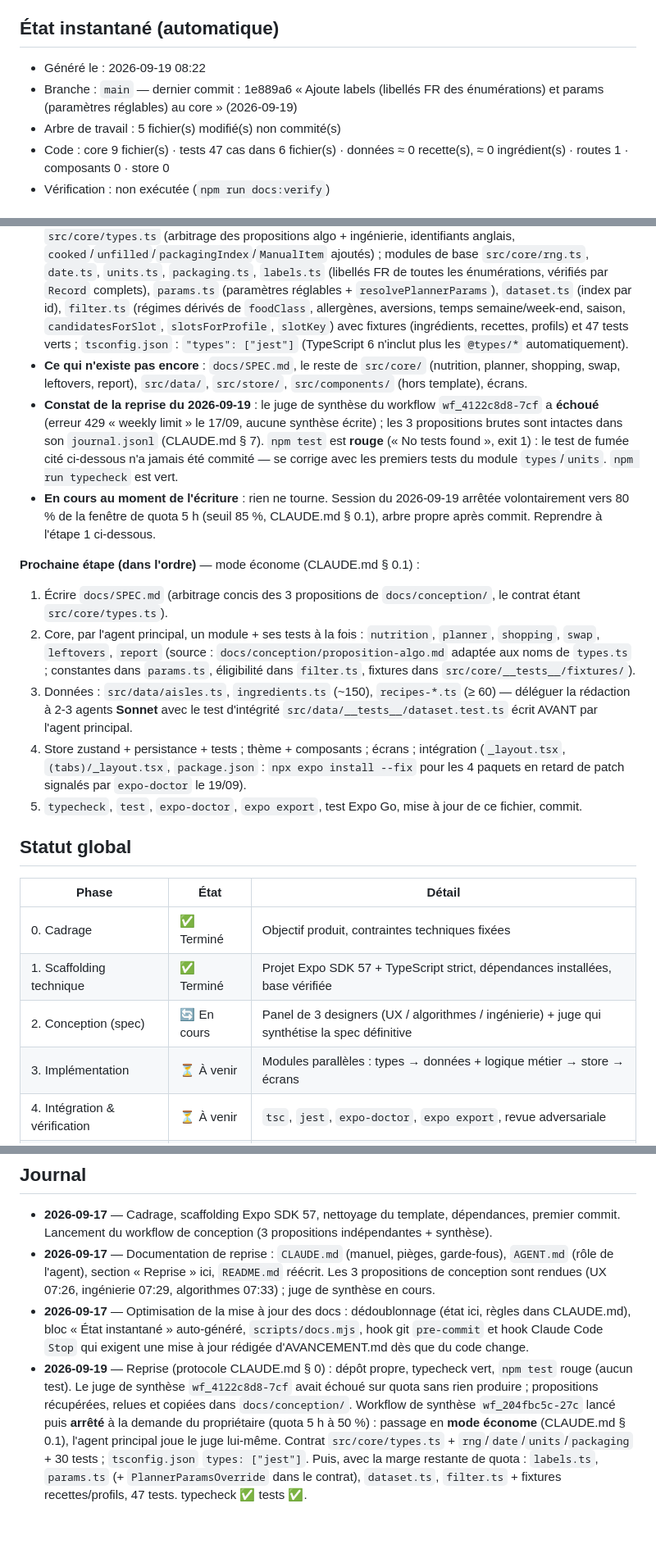
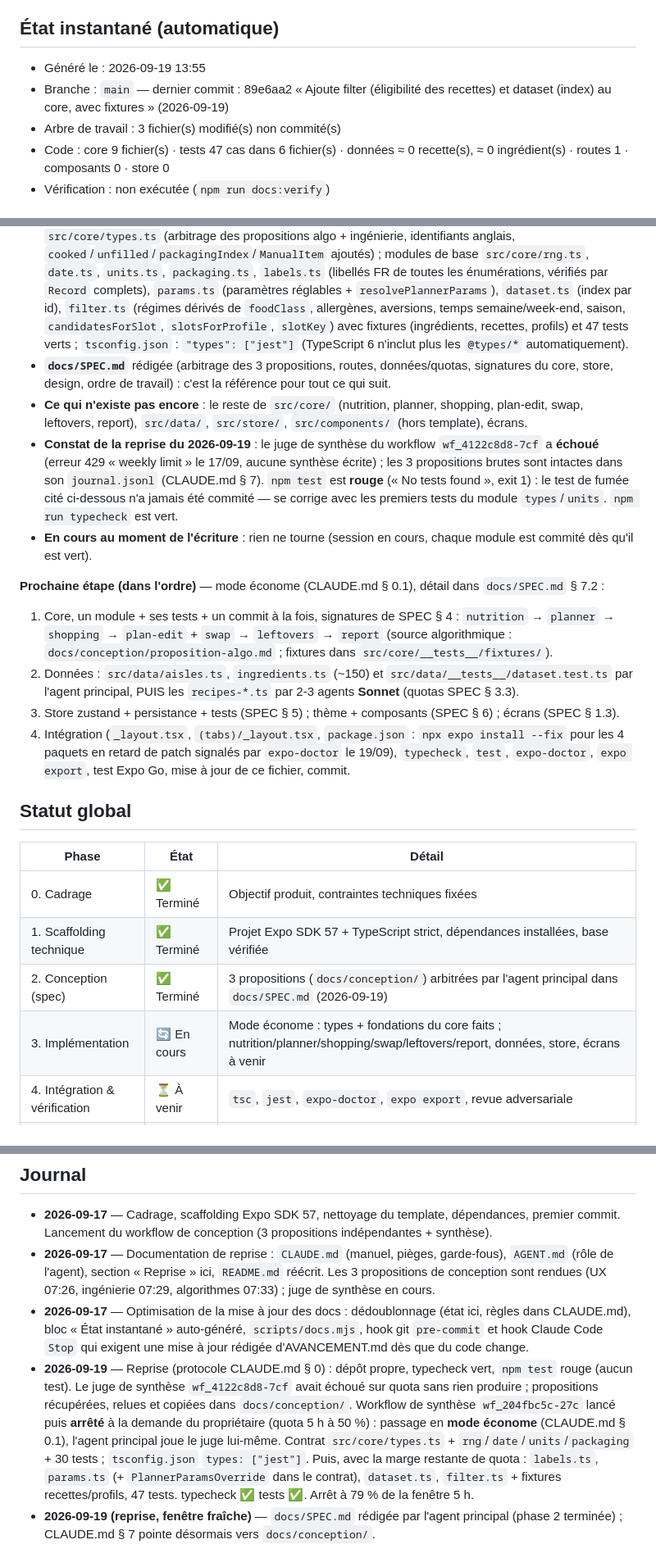
Before and after one commit to zilfa94/wsf-week-shop-food, a Markdown page: AVANCEMENT.md, 3 parts joined by grey strips. Shown at 82% size. Drawn GitHub-style; blank space fills up the shorter version.

```diff
--- a/AVANCEMENT.md
+++ b/AVANCEMENT.md
@@ -6,9 +6,9 @@
 ## État instantané (automatique)
 
 <!-- auto:start — généré par `npm run docs:status`, NE PAS ÉDITER À LA MAIN -->
-- Généré le : 2026-09-19 08:22
-- Branche : `main` — dernier commit : 1e889a6 « Ajoute labels (libellés FR des énumérations) et params (paramètres réglables) au core » (2026-09-19)
-- Arbre de travail : 5 fichier(s) modifié(s) non commité(s)
+- Généré le : 2026-09-19 13:55
+- Branche : `main` — dernier commit : 89e6aa2 « Ajoute filter (éligibilité des recettes) et dataset (index) au core, avec fixtures » (2026-09-19)
+- Arbre de travail : 3 fichier(s) modifié(s) non commité(s)
 - Code : core 9 fichier(s) · tests 47 cas dans 6 fichier(s) · données ≈ 0 recette(s), ≈ 0 ingrédient(s) · routes 1 · composants 0 · store 0
 - Vérification : non exécutée (`npm run docs:verify`)
 <!-- auto:end -->
@@ -18,16 +18,16 @@
 > Partie rédigée, à mettre à jour **à chaque fin de session** (les hooks refusent un commit / une fin de session si du code a changé sans elle). Toute IA qui reprend lit d'abord [CLAUDE.md](CLAUDE.md) § 0, puis cette section.
 
 - **Ce qui existe** : scaffold Expo SDK 57 nettoyé, `src/app/_layout.tsx` (Stack minimal) et `src/app/index.tsx` (placeholder), thème/hooks du template, docs (`CLAUDE.md`, `AGENT.md`, `README.md`, ce fichier), outillage `scripts/docs.mjs` + hooks (git pre-commit, Claude Code Stop). **Depuis le 2026-09-19** : les 3 propositions de conception copiées dans `docs/conception/` ; le **contrat de types** `src/core/types.ts` (arbitrage des propositions algo + ingénierie, identifiants anglais, `cooked`/`unfilled`/`packagingIndex`/`ManualItem` ajoutés) ; modules de base `src/core/rng.ts`, `date.ts`, `units.ts`, `packaging.ts`, `labels.ts` (libellés FR de toutes les énumérations, vérifiés par `Record` complets), `params.ts` (paramètres réglables + `resolvePlannerParams`), `dataset.ts` (index par id), `filter.ts` (régimes dérivés de `foodClass`, allergènes, aversions, temps semaine/week-end, saison, `candidatesForSlot`, `slotsForProfile`, `slotKey`) avec fixtures (ingrédients, recettes, profils) et 47 tests verts ; `tsconfig.json` : `"types": ["jest"]` (TypeScript 6 n'inclut plus les `@types/*` automatiquement).
-- **Ce qui n'existe pas encore** : `docs/SPEC.md`, le reste de `src/core/` (nutrition, planner, shopping, swap, leftovers, report), `src/data/`, `src/store/`, `src/components/` (hors template), écrans.
+- **`docs/SPEC.md`** rédigée (arbitrage des 3 propositions, routes, données/quotas, signatures du core, store, design, ordre de travail) : c'est la référence pour tout ce qui suit.
+- **Ce qui n'existe pas encore** : le reste de `src/core/` (nutrition, planner, shopping, plan-edit, swap, leftovers, report), `src/data/`, `src/store/`, `src/components/` (hors template), écrans.
 - **Constat de la reprise du 2026-09-19** : le juge de synthèse du workflow `wf_4122c8d8-7cf` a **échoué** (erreur 429 « weekly limit » le 17/09, aucune synthèse écrite) ; les 3 propositions brutes sont intactes dans son `journal.jsonl` (CLAUDE.md § 7). `npm test` est **rouge** (« No tests found », exit 1) : le test de fumée cité ci-dessous n'a jamais été commité — se corrige avec les premiers tests du module `types`/`units`. `npm run typecheck` est vert.
-- **En cours au moment de l'écriture** : rien ne tourne. Session du 2026-09-19 arrêtée volontairement vers 80 % de la fenêtre de quota 5 h (seuil 85 %, CLAUDE.md § 0.1), arbre propre après commit. Reprendre à l'étape 1 ci-dessous.
+- **En cours au moment de l'écriture** : rien ne tourne (session en cours, chaque module est commité dès qu'il est vert).
 
-**Prochaine étape (dans l'ordre)** — mode économe (CLAUDE.md § 0.1) :
-1. Écrire `docs/SPEC.md` (arbitrage concis des 3 propositions de `docs/conception/`, le contrat étant `src/core/types.ts`).
-2. Core, par l'agent principal, un module + ses tests à la fois : `nutrition`, `planner`, `shopping`, `swap`, `leftovers`, `report` (source : `docs/conception/proposition-algo.md` adaptée aux noms de `types.ts` ; constantes dans `params.ts`, éligibilité dans `filter.ts`, fixtures dans `src/core/__tests__/fixtures/`).
-3. Données : `src/data/aisles.ts`, `ingredients.ts` (~150), `recipes-*.ts` (≥ 60) — déléguer la rédaction à 2-3 agents **Sonnet** avec le test d'intégrité `src/data/__tests__/dataset.test.ts` écrit AVANT par l'agent principal.
-4. Store zustand + persistance + tests ; thème + composants ; écrans ; intégration (`_layout.tsx`, `(tabs)/_layout.tsx`, `package.json` : `npx expo install --fix` pour les 4 paquets en retard de patch signalés par `expo-doctor` le 19/09).
-5. `typecheck`, `test`, `expo-doctor`, `expo export`, test Expo Go, mise à jour de ce fichier, commit.
+**Prochaine étape (dans l'ordre)** — mode économe (CLAUDE.md § 0.1), détail dans `docs/SPEC.md` § 7.2 :
+1. Core, un module + ses tests + un commit à la fois, signatures de SPEC § 4 : `nutrition` → `planner` → `shopping` → `plan-edit` + `swap` → `leftovers` → `report` (source algorithmique : `docs/conception/proposition-algo.md` ; fixtures dans `src/core/__tests__/fixtures/`).
+2. Données : `src/data/aisles.ts`, `ingredients.ts` (~150) et `src/data/__tests__/dataset.test.ts` par l'agent principal, PUIS les `recipes-*.ts` par 2-3 agents **Sonnet** (quotas SPEC § 3.3).
+3. Store zustand + persistance + tests (SPEC § 5) ; thème + composants (SPEC § 6) ; écrans (SPEC § 1.3).
+4. Intégration (`_layout.tsx`, `(tabs)/_layout.tsx`, `package.json` : `npx expo install --fix` pour les 4 paquets en retard de patch signalés par `expo-doctor` le 19/09), `typecheck`, `test`, `expo-doctor`, `expo export`, test Expo Go, mise à jour de ce fichier, commit.
 
 ## Statut global
 
@@ -35,8 +35,8 @@
 |---|---|---|
 | 0. Cadrage | ✅ Terminé | Objectif produit, contraintes techniques fixées |
 | 1. Scaffolding technique | ✅ Terminé | Projet Expo SDK 57 + TypeScript strict, dépendances installées, base vérifiée |
-| 2. Conception (spec) | 🔄 En cours | Panel de 3 designers (UX / algorithmes / ingénierie) + juge qui synthétise la spec définitive |
-| 3. Implémentation | ⏳ À venir | Modules parallèles : types → données + logique métier → store → écrans |
+| 2. Conception (spec) | ✅ Terminé | 3 propositions (`docs/conception/`) arbitrées par l'agent principal dans `docs/SPEC.md` (2026-09-19) |
+| 3. Implémentation | 🔄 En cours | Mode économe : types + fondations du core faits ; nutrition/planner/shopping/swap/leftovers/report, données, store, écrans à venir |
 | 4. Intégration & vérification | ⏳ À venir | `tsc`, `jest`, `expo-doctor`, `expo export`, revue adversariale |
 | 5. Test sur appareil | ⏳ À venir | Expo Go (Android / iOS) puis build EAS |
 
@@ -75,4 +74,5 @@
 - **2026-09-17** — Cadrage, scaffolding Expo SDK 57, nettoyage du template, dépendances, premier commit. Lancement du workflow de conception (3 propositions indépendantes + synthèse).
 - **2026-09-17** — Documentation de reprise : `CLAUDE.md` (manuel, pièges, garde-fous), `AGENT.md` (rôle de l'agent), section « Reprise » ici, `README.md` réécrit. Les 3 propositions de conception sont rendues (UX 07:26, ingénierie 07:29, algorithmes 07:33) ; juge de synthèse en cours.
 - **2026-09-17** — Optimisation de la mise à jour des docs : dédoublonnage (état ici, règles dans CLAUDE.md), bloc « État instantané » auto-généré, `scripts/docs.mjs`, hook git `pre-commit` et hook Claude Code `Stop` qui exigent une mise à jour rédigée d'AVANCEMENT.md dès que du code change.
-- **2026-09-19** — Reprise (protocole CLAUDE.md § 0) : dépôt propre, typecheck vert, `npm test` rouge (aucun test). Le juge de synthèse `wf_4122c8d8-7cf` avait échoué sur quota sans rien produire ; propositions récupérées, relues et copiées dans `docs/conception/`. Workflow de synthèse `wf_204fbc5c-27c` lancé puis **arrêté** à la demande du propriétaire (quota 5 h à 50 %) : passage en **mode économe** (CLAUDE.md § 0.1), l'agent principal joue le juge lui-même. Contrat `src/core/types.ts` + `rng`/`date`/`units`/`packaging` + 30 tests ; `tsconfig.json` `types: ["jest"]`. Puis, avec la marge restante de quota : `labels.ts`, `params.ts` (+ `PlannerParamsOverride` dans le contrat), `dataset.ts`, `filter.ts` + fixtures recettes/profils, 47 tests. typecheck ✅ tests ✅.
+- **2026-09-19** — Reprise (protocole CLAUDE.md § 0) : dépôt propre, typecheck vert, `npm test` rouge (aucun test). Le juge de synthèse `wf_4122c8d8-7cf` avait échoué sur quota sans rien produire ; propositions récupérées, relues et copiées dans `docs/conception/`. Workflow de synthèse `wf_204fbc5c-27c` lancé puis **arrêté** à la demande du propriétaire (quota 5 h à 50 %) : passage en **mode économe** (CLAUDE.md § 0.1), l'agent principal joue le juge lui-même. Contrat `src/core/types.ts` + `rng`/`date`/`units`/`packaging` + 30 tests ; `tsconfig.json` `types: ["jest"]`. Puis, avec la marge restante de quota : `labels.ts`, `params.ts` (+ `PlannerParamsOverride` dans le contrat), `dataset.ts`, `filter.ts` + fixtures recettes/profils, 47 tests. typecheck ✅ tests ✅. Arrêt à 79 % de la fenêtre 5 h.
+- **2026-09-19 (reprise, fenêtre fraîche)** — `docs/SPEC.md` rédigée par l'agent principal (phase 2 terminée) ; CLAUDE.md § 7 pointe désormais vers `docs/conception/`.
```
Also changed, not shown: other parts of AVANCEMENT.md (+4 -5 lines), CLAUDE.md (+1 -1 lines), docs/SPEC.md (added, +278 -0 lines).
